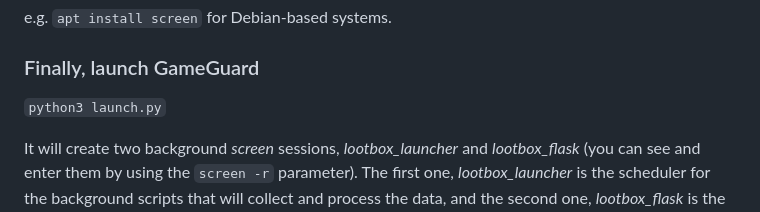
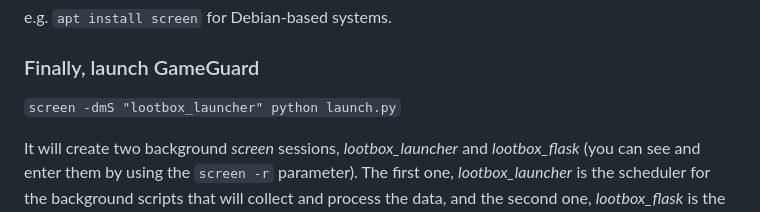
Before and after one commit to wonx/lootbox_addiction, a Markdown page: README.md, the part around the change. Drawn GitHub-style.

Commit message:
Corrected launch command

```diff
--- a/README.md
+++ b/README.md
@@ -50,7 +50,7 @@ source .gameguardenv/bin/activate
 e.g. `apt install screen` for Debian-based systems.
 
 ### Finally, launch GameGuard
-`python3 launch.py`
+`screen -dmS "lootbox_launcher" python launch.py`
 
 It will create two background *screen* sessions, *lootbox_launcher* and *lootbox_flask* (you can see and enter them by using the `screen -r` parameter). The first one, *lootbox_launcher* is the scheduler for the background scripts that will collect and process the data, and the second one, *lootbox_flask* is the process for the webapp.
 
```
